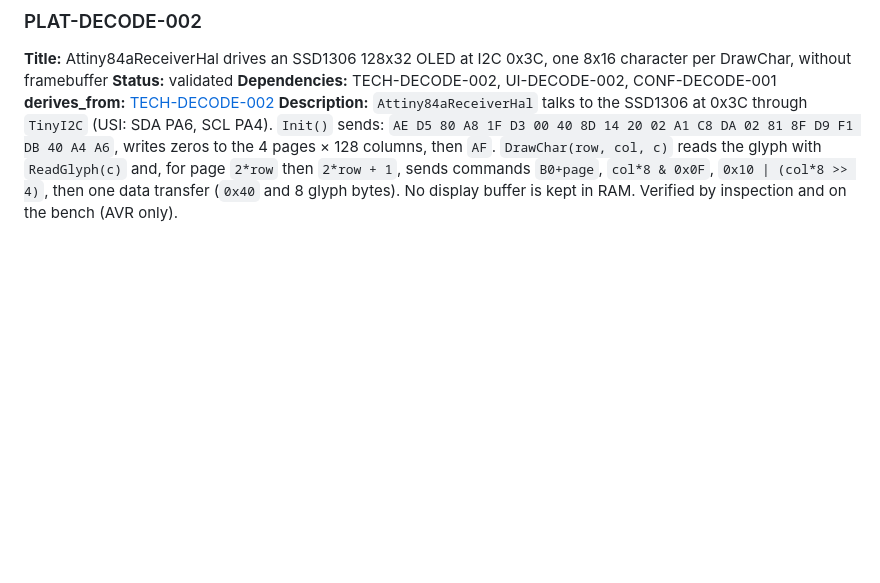
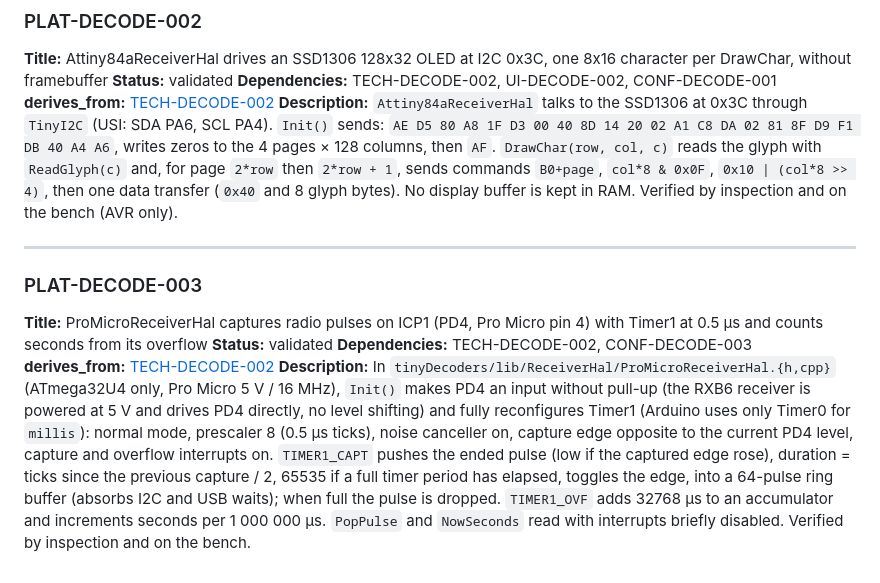
Before and after one commit to arcadien/tinySensor, a Markdown page: requirements/platform.md, the part around the change. GitHub-like rendering; blank space fills up the shorter version.

Commit message:
req(PLAT-DECODE-003): ProMicroReceiverHal captures pulses on ICP1 PD4 with Timer1
Co-Authored-By: Claude Opus 5.5 <noreply@anthropic.com>

```diff
--- a/requirements/platform.md
+++ b/requirements/platform.md
@@ -72,3 +72,12 @@
 **Dependencies:** TECH-DECODE-002, UI-DECODE-002, CONF-DECODE-001
 **derives_from:** [TECH-DECODE-002](technical.md#tech-decode-002)
 **Description:** `Attiny84aReceiverHal` talks to the SSD1306 at 0x3C through `TinyI2C` (USI: SDA PA6, SCL PA4). `Init()` sends: `AE D5 80 A8 1F D3 00 40 8D 14 20 02 A1 C8 DA 02 81 8F D9 F1 DB 40 A4 A6`, writes zeros to the 4 pages × 128 columns, then `AF`. `DrawChar(row, col, c)` reads the glyph with `ReadGlyph(c)` and, for page `2*row` then `2*row + 1`, sends commands `B0+page`, `col*8 & 0x0F`, `0x10 | (col*8 >> 4)`, then one data transfer (`0x40` and 8 glyph bytes). No display buffer is kept in RAM. Verified by inspection and on the bench (AVR only).
+
+---
+
+### PLAT-DECODE-003
+**Title:** ProMicroReceiverHal captures radio pulses on ICP1 (PD4, Pro Micro pin 4) with Timer1 at 0.5 µs and counts seconds from its overflow
+**Status:** validated
+**Dependencies:** TECH-DECODE-002, CONF-DECODE-003
+**derives_from:** [TECH-DECODE-002](technical.md#tech-decode-002)
+**Description:** In `tinyDecoders/lib/ReceiverHal/ProMicroReceiverHal.{h,cpp}` (ATmega32U4 only, Pro Micro 5 V / 16 MHz), `Init()` makes PD4 an input without pull-up (the RXB6 receiver is powered at 5 V and drives PD4 directly, no level shifting) and fully reconfigures Timer1 (Arduino uses only Timer0 for `millis`): normal mode, prescaler 8 (0.5 µs ticks), noise canceller on, capture edge opposite to the current PD4 level, capture and overflow interrupts on. `TIMER1_CAPT` pushes the ended pulse (low if the captured edge rose), duration = ticks since the previous capture / 2, 65535 if a full timer period has elapsed, toggles the edge, into a 64-pulse ring buffer (absorbs I2C and USB waits); when full the pulse is dropped. `TIMER1_OVF` adds 32768 µs to an accumulator and increments seconds per 1 000 000 µs. `PopPulse` and `NowSeconds` read with interrupts briefly disabled. Verified by inspection and on the bench.
```
